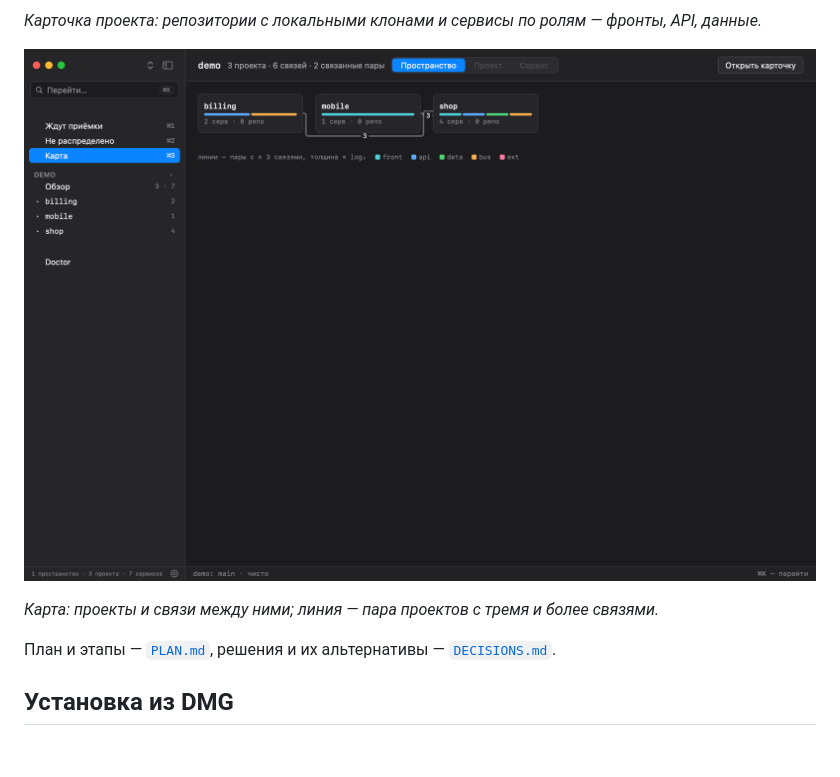
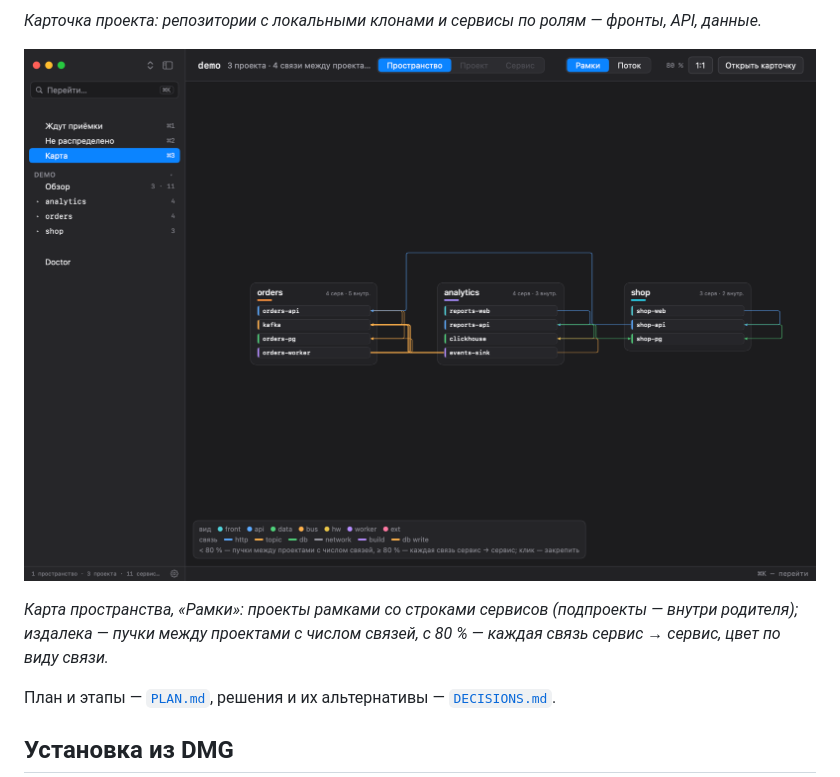
Before and after one commit to Anato-Lich/Practices, a Markdown page: README.md, the part around the change. Drawn GitHub-style; pictures changed too: docs/images/map.png; blank space fills up the shorter version.

Commit message:
docs(readme): map screenshot from a three-project demo, «Рамки» with service links

```diff
--- a/README.md
+++ b/README.md
@@ -31,7 +31,7 @@ Practices — одно место, где описаны все проекты
 
 ![Карта пространства](docs/images/map.png)
 
-*Карта: проекты и связи между ними; линия — пара проектов с тремя и более связями.*
+*Карта пространства, «Рамки»: проекты рамками со строками сервисов (подпроекты — внутри родителя); издалека — пучки между проектами с числом связей, с 80 % — каждая связь сервис → сервис, цвет по виду связи.*
 
 План и этапы — [`PLAN.md`](work/2026-11-06-catalog-rebuild/PLAN.md), решения и их альтернативы — [`DECISIONS.md`](work/2026-11-06-catalog-rebuild/DECISIONS.md).
 
```
